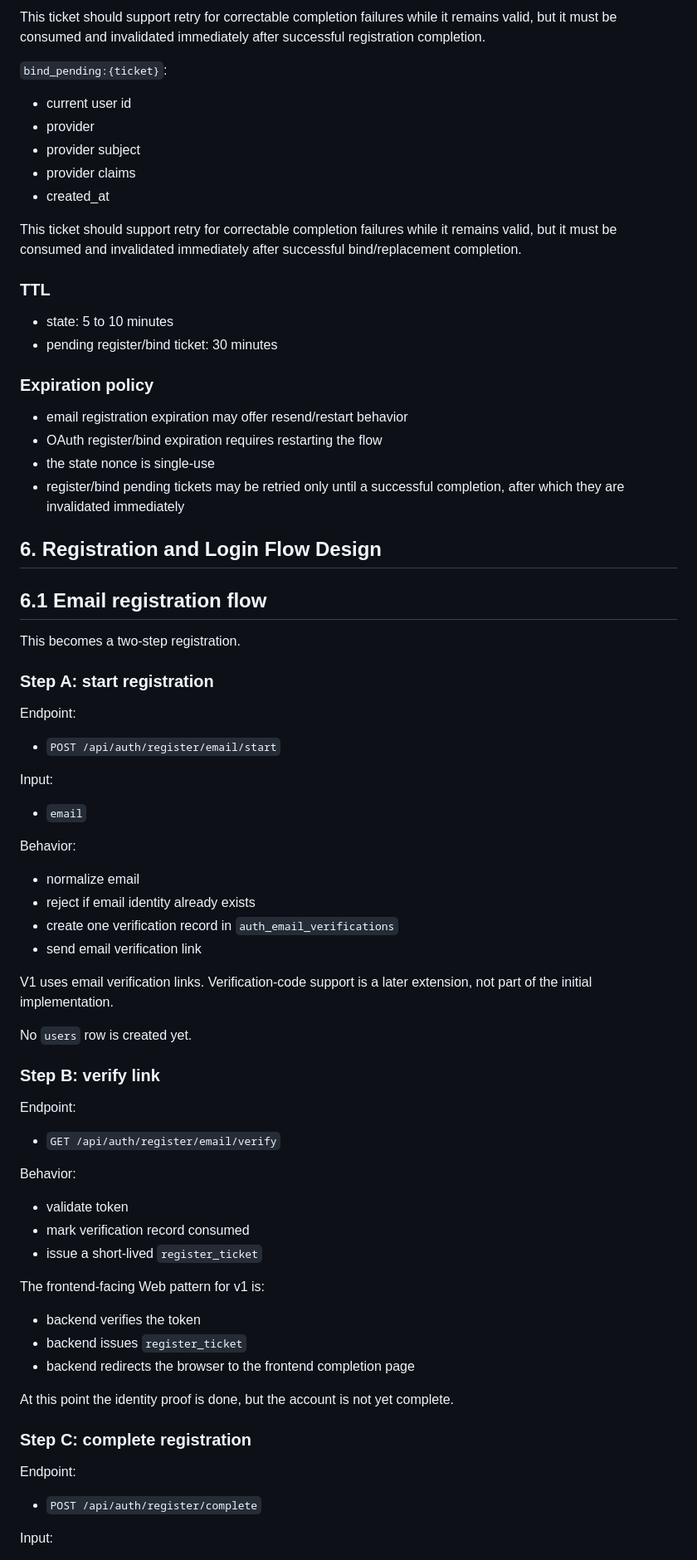
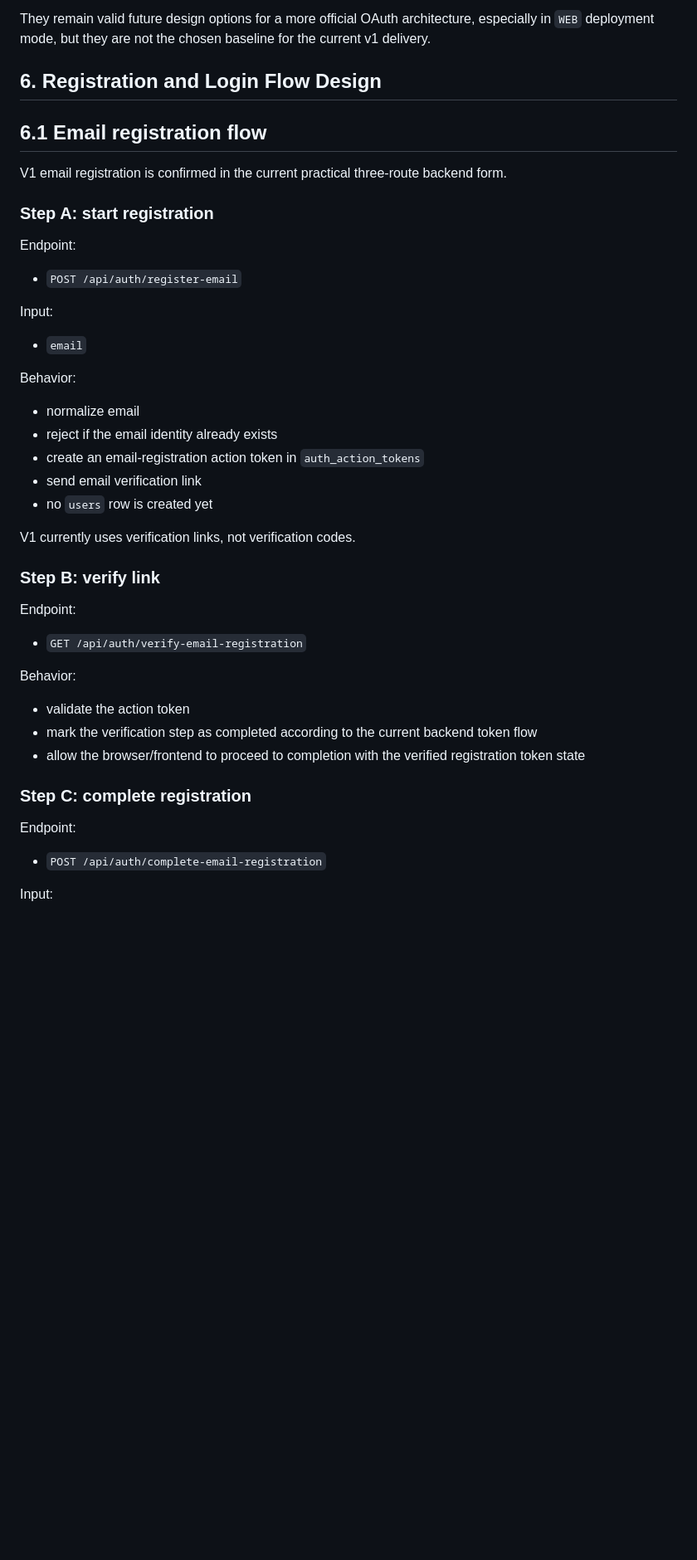
Before and after one commit to jengzang/dialects-backend, a Markdown page: docs/architecture/multi_auth_account_linking_plan.md, the part around one of its changes. Shown at 83% size. Drawn GitHub-style; blank space fills up the shorter version.

```diff
--- a/docs/architecture/multi_auth_account_linking_plan.md
+++ b/docs/architecture/multi_auth_account_linking_plan.md
@@ -542,39 +523,17 @@ Use Redis keys:
-This ticket should support retry for correctable completion failures while it remains valid, but it must be consumed and invalidated immediately after successful registration completion.
-
-`bind_pending:{ticket}`:
-
-- current user id
-- provider
-- provider subject
-- provider claims
-- created_at
-
-This ticket should support retry for correctable completion failures while it remains valid, but it must be consumed and invalidated immediately after successful bind/replacement completion.
-
-### TTL
-
-- state: 5 to 10 minutes
-- pending register/bind ticket: 30 minutes
-
-### Expiration policy
-
-- email registration expiration may offer resend/restart behavior
-- OAuth register/bind expiration requires restarting the flow
-- the state nonce is single-use
-- register/bind pending tickets may be retried only until a successful completion, after which they are invalidated immediately
+They remain valid future design options for a more official OAuth architecture, especially in `WEB` deployment mode, but they are not the chosen baseline for the current v1 delivery.
 
 
 ## 6. Registration and Login Flow Design
 
 ## 6.1 Email registration flow
 
-This becomes a two-step registration.
+V1 email registration is confirmed in the current practical three-route backend form.
 
 ### Step A: start registration
 
 Endpoint:
 
-- `POST /api/auth/register/email/start`
+- `POST /api/auth/register-email`
 
 Input:
 
@@ -583,39 +542,30 @@ Input:
 Behavior:
 
 - normalize email
-- reject if email identity already exists
-- create one verification record in `auth_email_verifications`
+- reject if the email identity already exists
+- create an email-registration action token in `auth_action_tokens`
 - send email verification link
+- no `users` row is created yet
 
-V1 uses email verification links. Verification-code support is a later extension, not part of the initial implementation.
-
-No `users` row is created yet.
+V1 currently uses verification links, not verification codes.
 
 ### Step B: verify link
 
 Endpoint:
 
-- `GET /api/auth/register/email/verify`
+- `GET /api/auth/verify-email-registration`
 
 Behavior:
 
-- validate token
-- mark verification record consumed
-- issue a short-lived `register_ticket`
-
-The frontend-facing Web pattern for v1 is:
-
-- backend verifies the token
-- backend issues `register_ticket`
-- backend redirects the browser to the frontend completion page
-
-At this point the identity proof is done, but the account is not yet complete.
+- validate the action token
+- mark the verification step as completed according to the current backend token flow
+- allow the browser/frontend to proceed to completion with the verified registration token state
 
 ### Step C: complete registration
 
 Endpoint:
 
-- `POST /api/auth/register/complete`
+- `POST /api/auth/complete-email-registration`
 
 Input:
 
```
Also changed, not shown: other parts of docs/architecture/multi_auth_account_linking_plan.md (+111 -122 lines).
